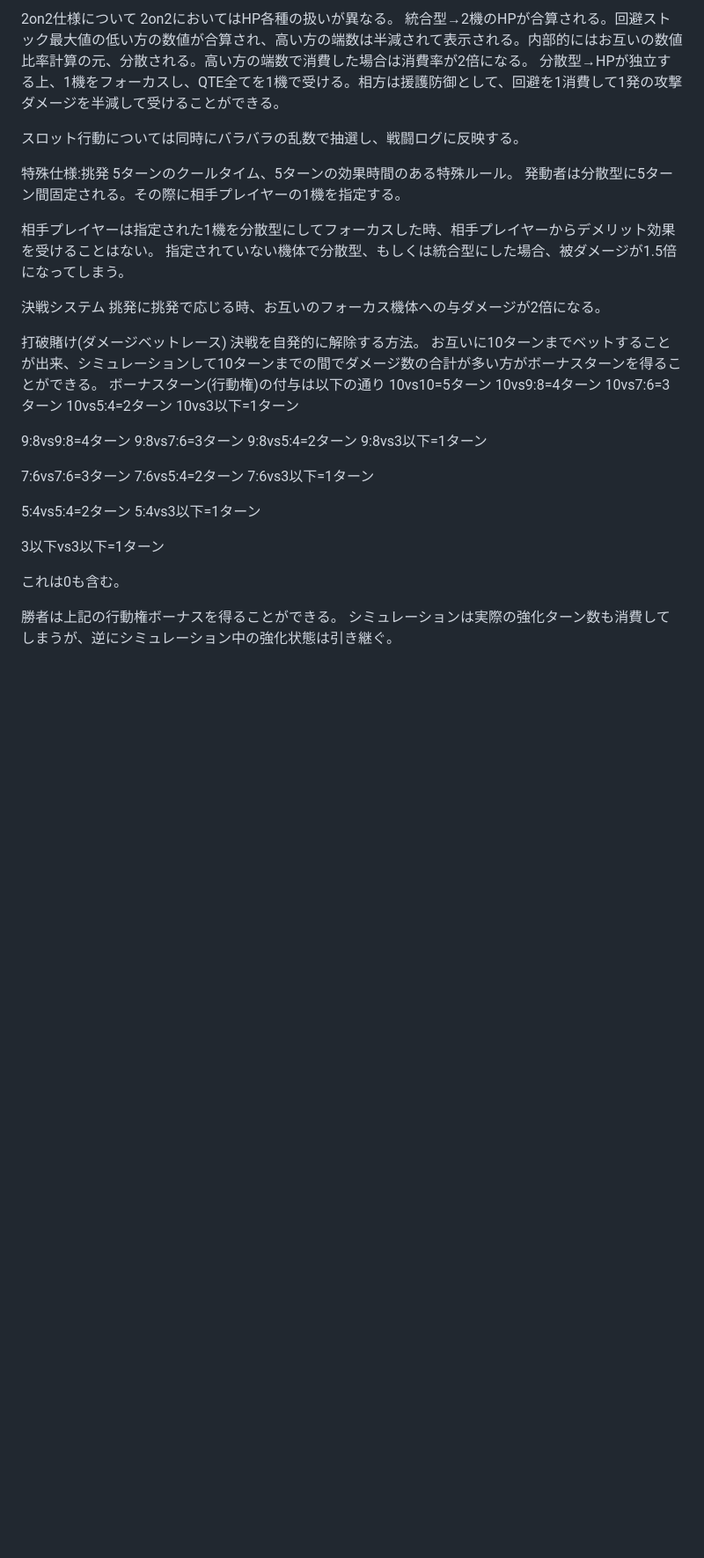
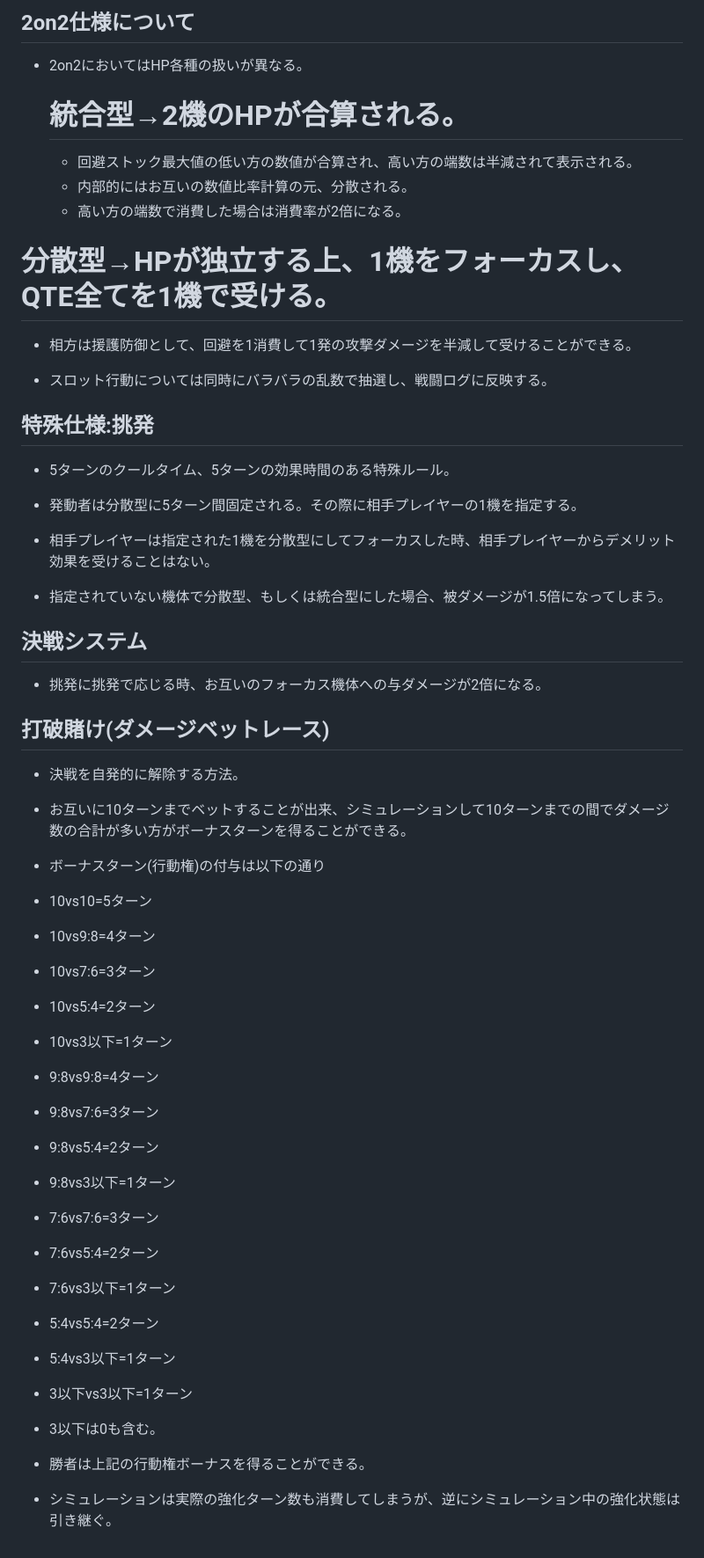
Before and after one commit to gameover0323-ux/gundam-battle-slot, a Markdown page: README.md, the part around one of its changes. Shown at 88% size. Drawn GitHub-style; blank space fills up the shorter version.

Commit message:
Update README.md
編纂のアップデート

```diff
--- a/README.md
+++ b/README.md
@@ -79,46 +79,50 @@
 
-2on2仕様について
-2on2においてはHP各種の扱いが異なる。
-統合型→2機のHPが合算される。回避ストック最大値の低い方の数値が合算され、高い方の端数は半減されて表示される。内部的にはお互いの数値比率計算の元、分散される。高い方の端数で消費した場合は消費率が2倍になる。
-分散型→HPが独立する上、1機をフォーカスし、QTE全てを1機で受ける。相方は援護防御として、回避を1消費して1発の攻撃ダメージを半減して受けることができる。
+## 2on2仕様について
+- 2on2においてはHP各種の扱いが異なる。
+  # 統合型→2機のHPが合算される。
+  - 回避ストック最大値の低い方の数値が合算され、高い方の端数は半減されて表示される。
+  - 内部的にはお互いの数値比率計算の元、分散される。
+  - 高い方の端数で消費した場合は消費率が2倍になる。
+# 分散型→HPが独立する上、1機をフォーカスし、QTE全てを1機で受ける。
+- 相方は援護防御として、回避を1消費して1発の攻撃ダメージを半減して受けることができる。
 
-スロット行動については同時にバラバラの乱数で抽選し、戦闘ログに反映する。
+- スロット行動については同時にバラバラの乱数で抽選し、戦闘ログに反映する。
 
-特殊仕様:挑発
-5ターンのクールタイム、5ターンの効果時間のある特殊ルール。
-発動者は分散型に5ターン間固定される。その際に相手プレイヤーの1機を指定する。
+## 特殊仕様:挑発
+- 5ターンのクールタイム、5ターンの効果時間のある特殊ルール。
+- 発動者は分散型に5ターン間固定される。その際に相手プレイヤーの1機を指定する。
 
-相手プレイヤーは指定された1機を分散型にしてフォーカスした時、相手プレイヤーからデメリット効果を受けることはない。
-指定されていない機体で分散型、もしくは統合型にした場合、被ダメージが1.5倍になってしまう。
+- 相手プレイヤーは指定された1機を分散型にしてフォーカスした時、相手プレイヤーからデメリット効果を受けることはない。
+- 指定されていない機体で分散型、もしくは統合型にした場合、被ダメージが1.5倍になってしまう。
 
-決戦システム
-挑発に挑発で応じる時、お互いのフォーカス機体への与ダメージが2倍になる。
+## 決戦システム
+- 挑発に挑発で応じる時、お互いのフォーカス機体への与ダメージが2倍になる。
 
-打破賭け(ダメージベットレース)
-決戦を自発的に解除する方法。
-お互いに10ターンまでベットすることが出来、シミュレーションして10ターンまでの間でダメージ数の合計が多い方がボーナスターンを得ることができる。
-ボーナスターン(行動権)の付与は以下の通り
-10vs10=5ターン
-10vs9:8=4ターン
-10vs7:6=3ターン
-10vs5:4=2ターン
-10vs3以下=1ターン
+## 打破賭け(ダメージベットレース)
+- 決戦を自発的に解除する方法。
+- お互いに10ターンまでベットすることが出来、シミュレーションして10ターンまでの間でダメージ数の合計が多い方がボーナスターンを得ることができる。
+- ボーナスターン(行動権)の付与は以下の通り
+- 10vs10=5ターン
+- 10vs9:8=4ターン
+- 10vs7:6=3ターン
+- 10vs5:4=2ターン
+- 10vs3以下=1ターン
 
-9:8vs9:8=4ターン
-9:8vs7:6=3ターン
-9:8vs5:4=2ターン
-9:8vs3以下=1ターン
+- 9:8vs9:8=4ターン
+- 9:8vs7:6=3ターン
+- 9:8vs5:4=2ターン
+- 9:8vs3以下=1ターン
 
-7:6vs7:6=3ターン
-7:6vs5:4=2ターン
-7:6vs3以下=1ターン
+- 7:6vs7:6=3ターン
+- 7:6vs5:4=2ターン
+- 7:6vs3以下=1ターン
 
-5:4vs5:4=2ターン
-5:4vs3以下=1ターン
+- 5:4vs5:4=2ターン
+- 5:4vs3以下=1ターン
 
-3以下vs3以下=1ターン
+- 3以下vs3以下=1ターン
 
-これは0も含む。
+- 3以下は0も含む。
 
-勝者は上記の行動権ボーナスを得ることができる。
-シミュレーションは実際の強化ターン数も消費してしまうが、逆にシミュレーション中の強化状態は引き継ぐ。
+- 勝者は上記の行動権ボーナスを得ることができる。
+- シミュレーションは実際の強化ターン数も消費してしまうが、逆にシミュレーション中の強化状態は引き継ぐ。
```
Also changed, not shown: other parts of README.md (+31 -31 lines).
